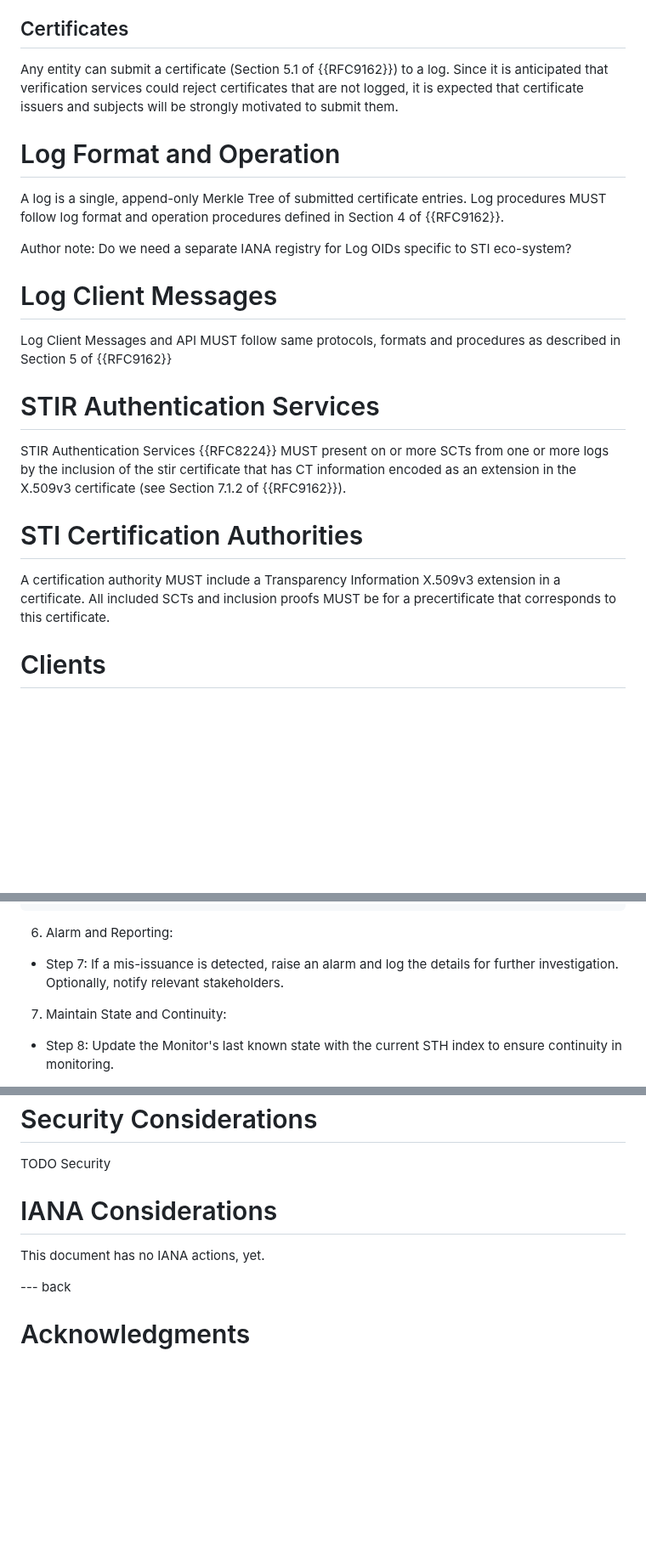
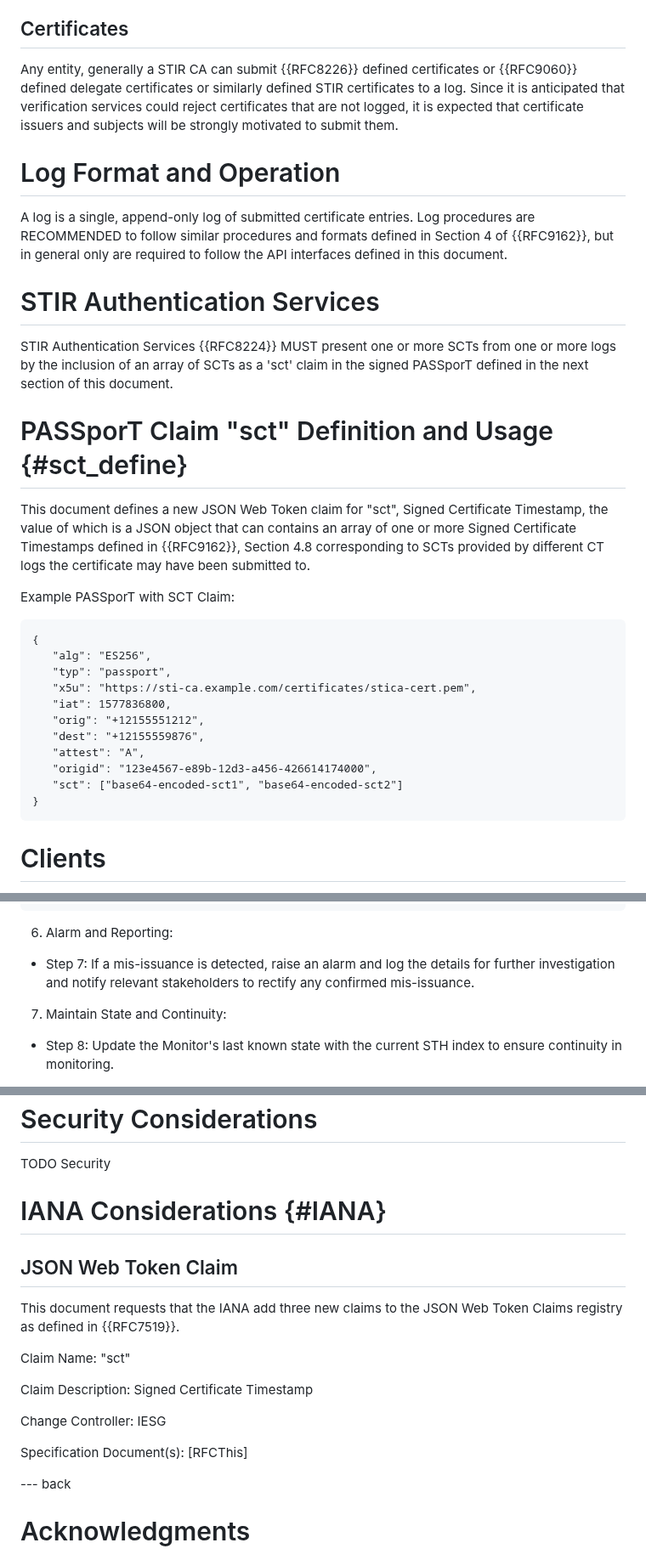
Before and after one commit to appliedbits/draft-wendt-stir-certificate-transparency, a Markdown page: draft-wendt-stir-certificate-transparency.md, 3 parts joined by grey strips. Shown at 85% size. GitHub-like rendering; blank space fills up the shorter version.

Commit message:
Remove adding SCT to certificate and define 'SCT'

```diff
--- a/draft-wendt-stir-certificate-transparency.md
+++ b/draft-wendt-stir-certificate-transparency.md
@@ -94,25 +95,35 @@ If a log accepts a submission, it will return a Signed Certificate Timestamp (SC
 
 ## Certificates
 
-Any entity can submit a certificate (Section 5.1 of {{RFC9162}}) to a log. Since it is anticipated that verification services could reject certificates that are not logged, it is expected that certificate issuers and subjects will be strongly motivated to submit them.
+Any entity, generally a STIR CA can submit {{RFC8226}} defined certificates or {{RFC9060}} defined delegate certificates or similarly defined STIR certificates to a log. Since it is anticipated that verification services could reject certificates that are not logged, it is expected that certificate issuers and subjects will be strongly motivated to submit them.
 
 # Log Format and Operation
 
-A log is a single, append-only Merkle Tree of submitted certificate entries.  Log procedures MUST follow log format and operation procedures defined in Section 4 of {{RFC9162}}.
-
-Author note: Do we need a separate IANA registry for Log OIDs specific to STI eco-system?
-
-# Log Client Messages
-
-Log Client Messages and API MUST follow same protocols, formats and procedures as described in Section 5 of  {{RFC9162}}
+A log is a single, append-only log of submitted certificate entries.  Log procedures are RECOMMENDED to follow similar procedures and formats defined in Section 4 of {{RFC9162}}, but in general only are required to follow the API interfaces defined in this document.
 
 # STIR Authentication Services
 
-STIR Authentication Services {{RFC8224}} MUST present on or more SCTs from one or more logs by the inclusion of the stir certificate that has CT information encoded as an extension in the X.509v3 certificate (see Section 7.1.2 of {{RFC9162}}).
+STIR Authentication Services {{RFC8224}} MUST present one or more SCTs from one or more logs by the inclusion of an array of SCTs as a 'sct' claim in the signed PASSporT defined in the next section of this document.
 
-# STI Certification Authorities
+# PASSporT Claim "sct" Definition and Usage {#sct_define}
 
-A certification authority MUST include a Transparency Information X.509v3 extension in a certificate.  All included SCTs and inclusion proofs MUST be for a precertificate that corresponds to this certificate.
+This document defines a new JSON Web Token claim for "sct", Signed Certificate Timestamp, the value of which is a JSON object that can contains an array of one or more Signed Certificate Timestamps defined in {{RFC9162}}, Section 4.8 corresponding to SCTs provided by different CT logs the certificate may have been submitted to.
+
+Example PASSporT with SCT Claim:
+
+~~~~~~~~~~~~~
+{
+   "alg": "ES256",
+   "typ": "passport",
+   "x5u": "https://sti-ca.example.com/certificates/stica-cert.pem",
+   "iat": 1577836800,
+   "orig": "+12155551212",
+   "dest": "+12155559876",
+   "attest": "A",
+   "origid": "123e4567-e89b-12d3-a456-426614174000",
+   "sct": ["base64-encoded-sct1", "base64-encoded-sct2"]
+}
+~~~~~~~~~~~~~
 
 # Clients
 
@@ -328,7 +323,7 @@ for entry in entries:
 
 6. Alarm and Reporting:
 
-- Step 7: If a mis-issuance is detected, raise an alarm and log the details for further investigation. Optionally, notify relevant stakeholders.
+- Step 7: If a mis-issuance is detected, raise an alarm and log the details for further investigation and notify relevant stakeholders to rectify any confirmed mis-issuance.
 
 7. Maintain State and Continuity:
 
@@ -342,9 +337,19 @@ Auditing ensures that the current published state of a log is reachable from pre
 
 TODO Security
 
-# IANA Considerations
+# IANA Considerations {#IANA}
 
-This document has no IANA actions, yet.
+## JSON Web Token Claim
+
+This document requests that the IANA add three new claims to the JSON Web Token Claims registry as defined in {{RFC7519}}.
+
+Claim Name: "sct"
+
+Claim Description: Signed Certificate Timestamp
+
+Change Controller: IESG
+
+Specification Document(s): [RFCThis]
 
 --- back
 
```
Also changed, not shown: other parts of draft-wendt-stir-certificate-transparency.md (+2 -17 lines).
